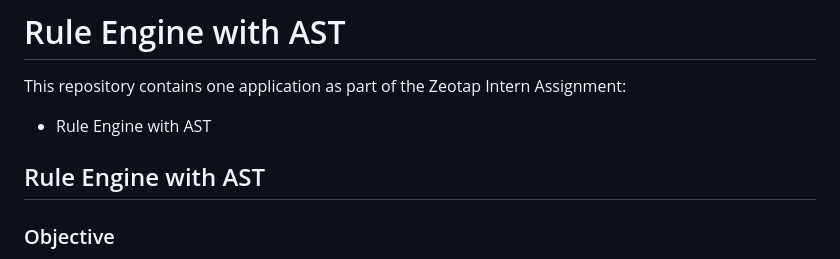
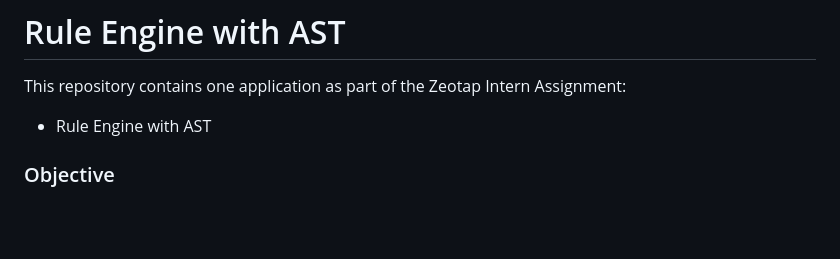
Before and after one commit to AryanBV/rule_engine, a Markdown page: README.md, the part around the change. Rendered like a GitHub page; blank space fills up the shorter version.

```diff
--- a/README.md
+++ b/README.md
@@ -3,8 +3,6 @@
 This repository contains one application as part of the Zeotap Intern Assignment:
 - Rule Engine with AST
 
-
-## Rule Engine with AST
 
 ### Objective
 Develop a simple 3-tier rule engine application (Simple UI, API, and Backend, Data) to determine user eligibility based on attributes like age, department, income, spend, etc. The system uses Abstract Syntax Tree (AST) to represent conditional rules and allows for dynamic creation, combination, and modification of these rules.
```
